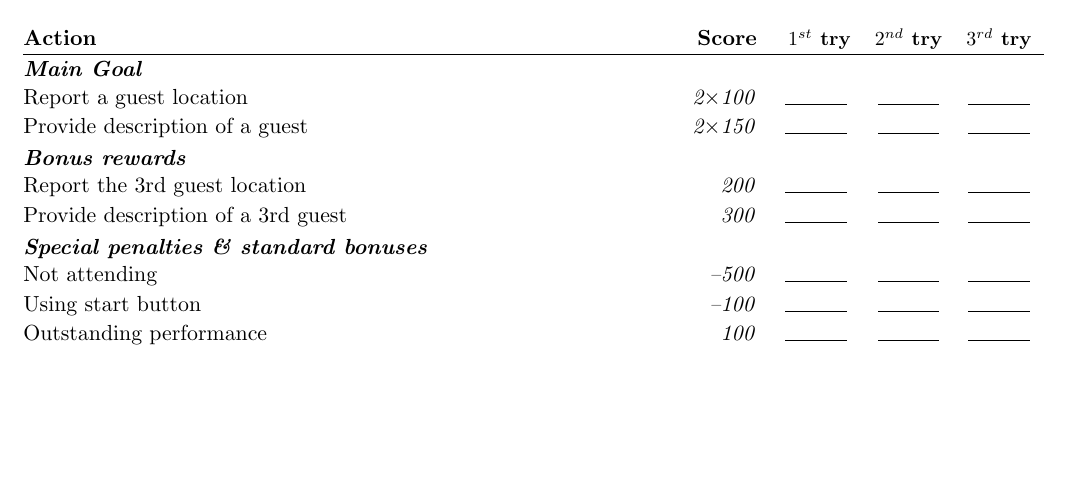
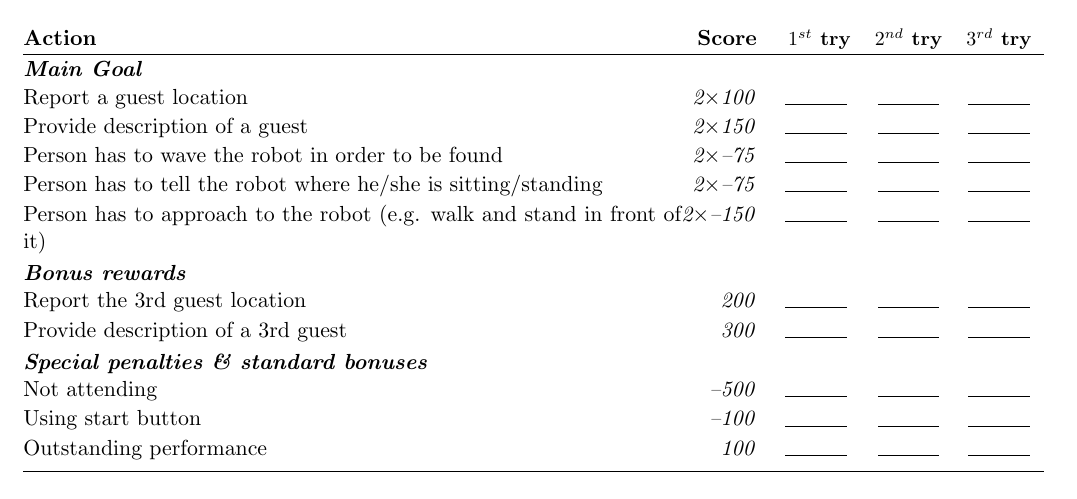
Before and after one commit to RoboCupAtHome/RuleBook, a LaTeX book (score_sheets.tex, which reads scoresheets/FindMyMates.tex): part of page 7 of 22, cut so that both start at the same text, the shorter picture padded with empty space. Compiled offline with pdfLaTeX.

Commit message:
Add penalty scoring to FindMyMates scoresheet

```diff
--- a/scoresheets/FindMyMates.tex
+++ b/scoresheets/FindMyMates.tex
@@ -5,6 +5,9 @@ The maximum time for this test is 5 minutes.
 	\scoreheading{Main Goal}
 	\scoreitem[2]{100}{Report a guest location}
 	\scoreitem[2]{150}{Provide description of a guest}
+	\penaltyitem[2]{-75}{Person has to wave the robot in order to be found}
+	\penaltyitem[2]{-75}{Person has to tell the robot where he/she is sitting/standing}
+	\penaltyitem[2]{-150}{Person has to approach to the robot (e.g. walk and stand in front of it)}
 
 	\scoreheading{Bonus rewards}
 	\scoreitem{200}{Report the 3rd guest location}
```
